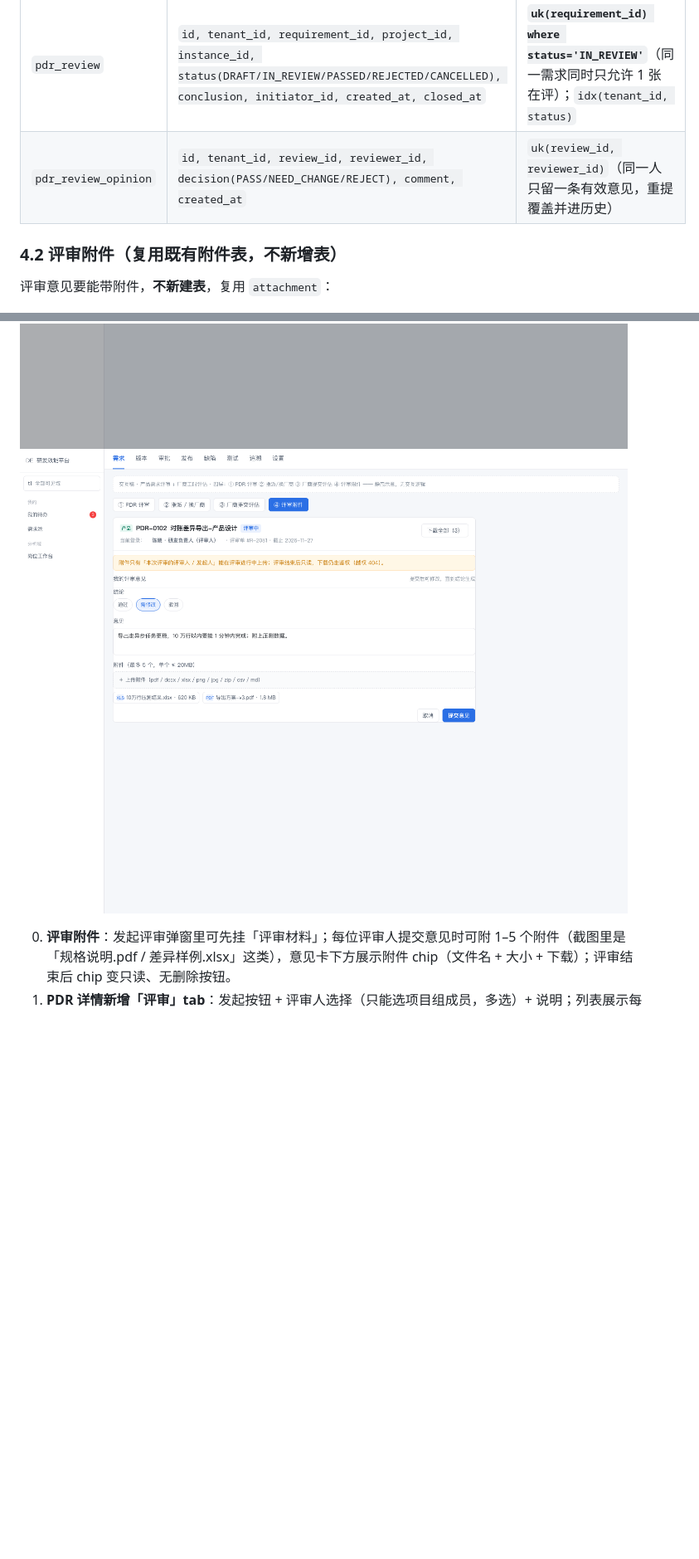
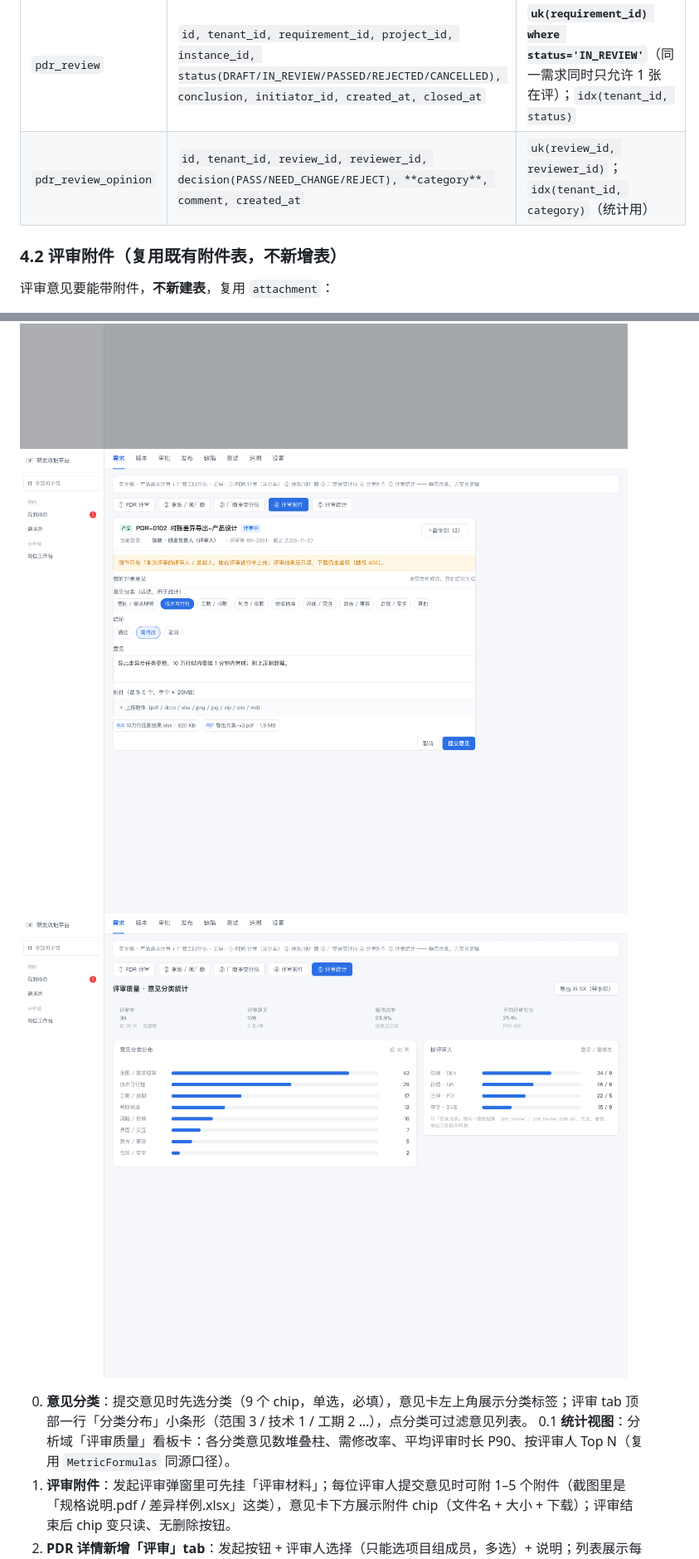
Before and after one commit to xuejunjun825/vibcoding, a Markdown page: docs/teamflow/CHANGE-PDR-REVIEW-VENDOR-ESTIMATE.md, 2 parts joined by grey strips. Shown at 83% size. Rendered like a GitHub page; pictures changed too: docs/teamflow/prototype-pdr-review/shot-3-vendor-estimate.png, docs/teamflow/prototype-pdr-review/shot-4-review-attachments.png, docs/teamflow/prototype-pdr-review/shot-5-review-stats.png (added); blank space fills up the shorter version.

Commit message:
docs: 评审意见支持分类（9 类字典）+ 分类统计（stats 接口/分析域数据集/看板卡），补 C1–C4 验收与第 5 屏交互稿

```diff
--- a/docs/teamflow/CHANGE-PDR-REVIEW-VENDOR-ESTIMATE.md
+++ b/docs/teamflow/CHANGE-PDR-REVIEW-VENDOR-ESTIMATE.md
@@ -89,7 +89,7 @@
 | `project` | `id, tenant_id, code, name, domain_id, owner_user_id, status(ACTIVE/ARCHIVED), created_at` | `uk(tenant_id, code)`；`idx(tenant_id, domain_id)` |
 | `project_member` | `id, tenant_id, project_id, user_id, role_in_project(PO/PM/DEV/QA/SME), active, joined_at` | `uk(project_id, user_id)`；`idx(tenant_id, user_id)` |
 | `pdr_review` | `id, tenant_id, requirement_id, project_id, instance_id, status(DRAFT/IN_REVIEW/PASSED/REJECTED/CANCELLED), conclusion, initiator_id, created_at, closed_at` | **`uk(requirement_id) where status='IN_REVIEW'`**（同一需求同时只允许 1 张在评）；`idx(tenant_id, status)` |
-| `pdr_review_opinion` | `id, tenant_id, review_id, reviewer_id, decision(PASS/NEED_CHANGE/REJECT), comment, created_at` | `uk(review_id, reviewer_id)`（同一人只留一条有效意见，重提覆盖并进历史） |
+| `pdr_review_opinion` | `id, tenant_id, review_id, reviewer_id, decision(PASS/NEED_CHANGE/REJECT), **category**, comment, created_at` | `uk(review_id, reviewer_id)`；`idx(tenant_id, category)`（统计用） |
 
 ### 4.2 评审附件（复用既有附件表，不新增表）
 
@@ -169,8 +193,11 @@
 ![指派/换厂商](prototype-pdr-review/shot-2-vendor-transfer.png)
 ![厂商提交评估](prototype-pdr-review/shot-3-vendor-estimate.png)
 ![评审附件](prototype-pdr-review/shot-4-review-attachments.png)
+![评审统计](prototype-pdr-review/shot-5-review-stats.png)
 
 
+0. **意见分类**：提交意见时先选分类（9 个 chip，单选，必填），意见卡左上角展示分类标签；评审 tab 顶部一行「分类分布」小条形（范围 3 / 技术 1 / 工期 2 …），点分类可过滤意见列表。
+0.1 **统计视图**：分析域「评审质量」看板卡：各分类意见数堆叠柱、需修改率、平均评审时长 P90、按评审人 Top N（复用 `MetricFormulas` 同源口径）。
 0. **评审附件**：发起评审弹窗里可先挂「评审材料」；每位评审人提交意见时可附 1–5 个附件（截图里是「规格说明.pdf / 差异样例.xlsx」这类），意见卡下方展示附件 chip（文件名 + 大小 + 下载）；评审结束后 chip 变只读、无删除按钮。
 1. **PDR 详情新增「评审」tab**：发起按钮 + 评审人选择（只能选项目组成员，多选）+ 说明；列表展示每人「通过/需修改/驳回 + 意见 + 时间」；顶部结论条（N/M 已评）。
 2. **指派厂商弹窗改造**：加「换厂商会作废已通过的工时评估，需重新评估」的黄色提示；原因必填；`IN_DEV` 后按钮禁用并给原因。
```
Also changed, not shown: other parts of docs/teamflow/CHANGE-PDR-REVIEW-VENDOR-ESTIMATE.md (+35 -5 lines), docs/teamflow/prototype-pdr-review/shot-1-pdr-review.png, docs/teamflow/prototype-pdr-review/shot-2-vendor-transfer.png, 2 other files.
